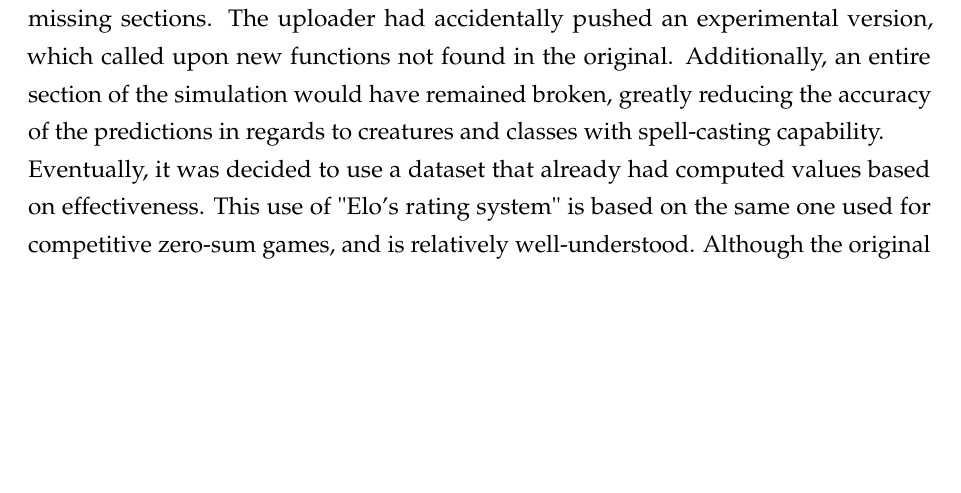
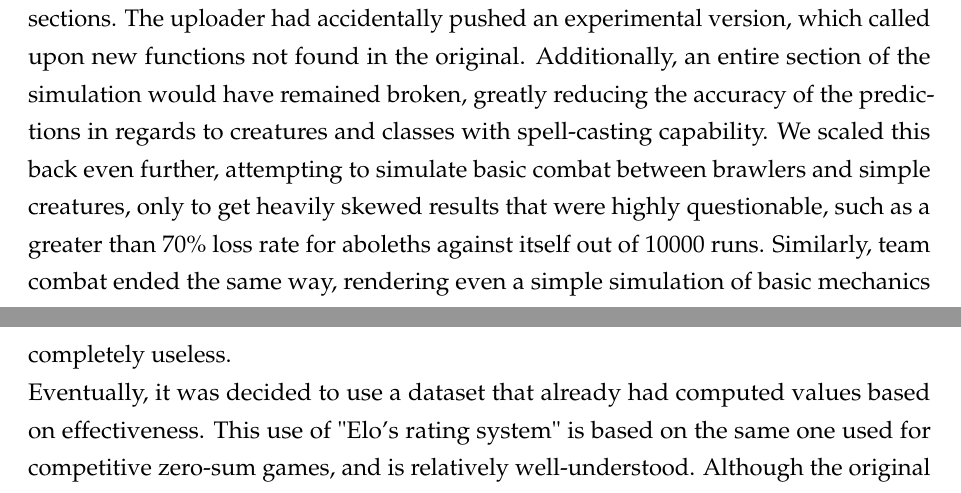
Before and after one commit to recursion-ninja/CSCI-795-ML, a LaTeX document (report/report.tex): part of page 8 of 14 before the commit and two parts of pages 8 and 9 of 14 after it, the two joined at a grey line, cut so that both start at the same text, the shorter picture padded with empty space. Compiled offline with pdfLaTeX.

Commit message:
Expanded Challenges Faced section
Talked about faulty data generation and why it was abandoned.

```diff
--- a/report/report.tex
+++ b/report/report.tex
@@ -382,7 +382,7 @@ Validate & 16\% \\
 
 \subsection{Challenges Faced}
 
-Originally, the plan was to do a more in-depth analysis of magical items. This hit a snag when great difficulty was found with the automated combat simulator being used for the dataset generation. In particular, the libraries had many conflicts and missing sections. The uploader had accidentally pushed an experimental version, which called upon new functions not found in the original. Additionally, an entire section of the simulation would have remained broken, greatly reducing the accuracy of the predictions in regards to creatures and classes with spell-casting capability.
+Originally, the plan was to do a more in-depth analysis of magical items. This hit a snag when great difficulty was found with the automated combat simulator being used for the dataset generation. In particular, the libraries had many conflicts and missing sections. The uploader had accidentally pushed an experimental version, which called upon new functions not found in the original. Additionally, an entire section of the simulation would have remained broken, greatly reducing the accuracy of the predictions in regards to creatures and classes with spell-casting capability. We scaled this back even further, attempting to simulate basic combat between brawlers and simple creatures, only to get heavily skewed results that were highly questionable, such as a greater than 70\% loss rate for aboleths against itself out of 10000 runs. Similarly, team combat ended the same way, rendering even a simple simulation of basic mechanics completely useless.
 \newline
 Eventually, it was decided to use a dataset that already had computed values based on effectiveness. This use of "Elo's rating system" is based on the same one used for competitive zero-sum games, and is relatively well-understood. Although the original goal had to be changed, it was done quickly with little down-time.
 
```
